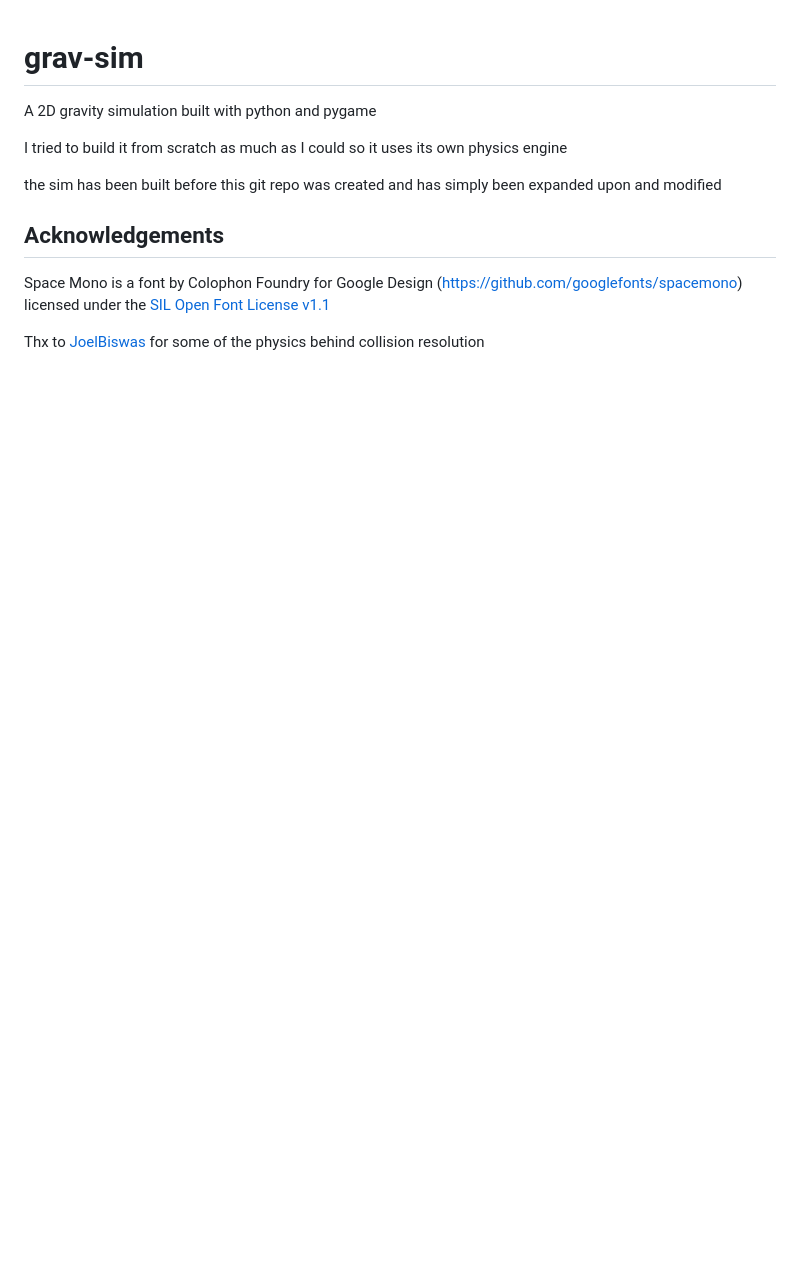
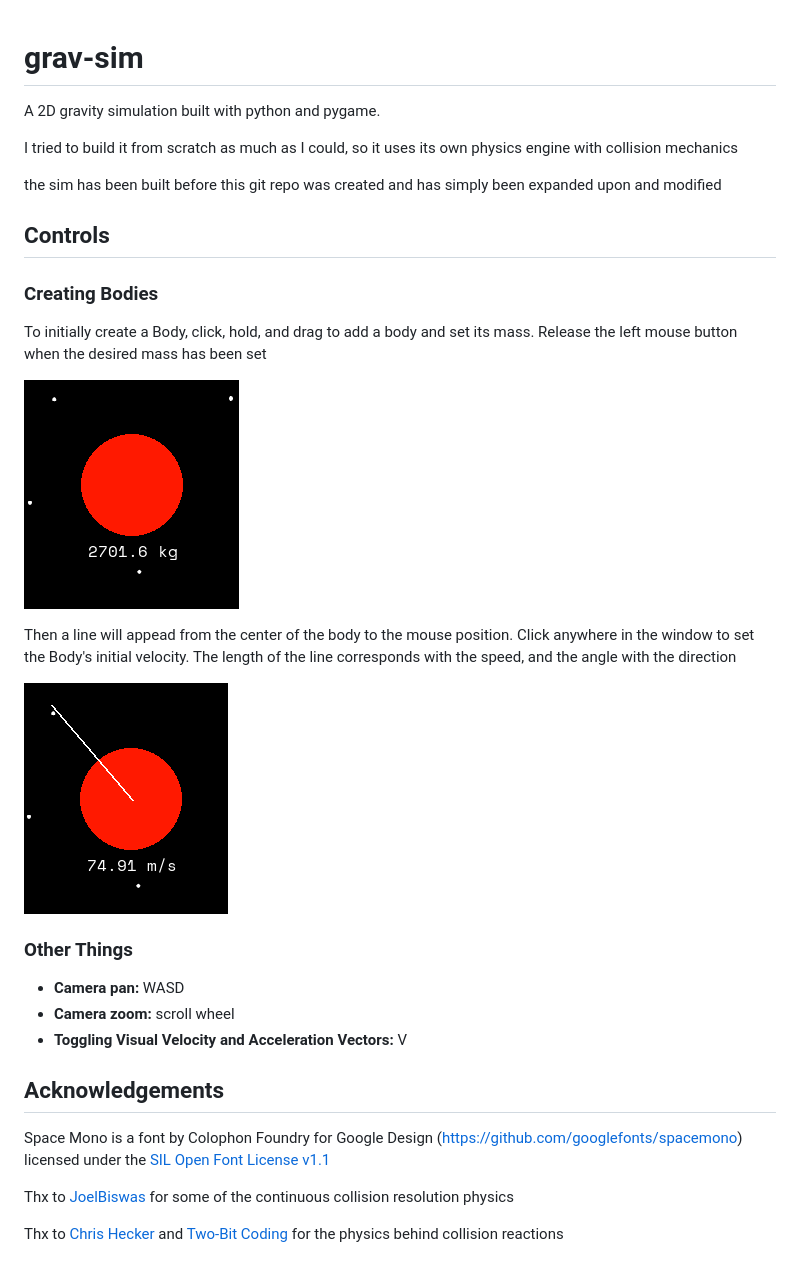
Before and after one commit to anayksha/grav-sim, a Markdown page: README.md, the part around the change. Rendered like a GitHub page; pictures changed too: assets/setting_mass.png (added), assets/setting_velocity.png (added); blank space fills up the shorter version.

```diff
--- a/README.md
+++ b/README.md
@@ -1,13 +1,34 @@
 # grav-sim
 
-A 2D gravity simulation built with python and pygame
+A 2D gravity simulation built with python and pygame.
 
-I tried to build it from scratch as much as I could so it uses its own physics engine
+I tried to build it from scratch as much as I could, so it uses its own physics engine with collision mechanics
 
 the sim has been built before this git repo was created and has simply been expanded upon and modified
+
+## Controls
+
+### Creating Bodies
+
+To initially create a Body, click, hold, and drag to add a body and set its mass. Release the left mouse button when the desired mass has been set
+
+![](assets/setting_mass.png)
+
+Then a line will appead from the center of the body to the mouse position. Click anywhere in the window to set the Body's initial velocity.
+The length of the line corresponds with the speed, and the angle with the direction
+
+![](assets/setting_velocity.png)
+
+### Other Things
+
+- **Camera pan:** WASD
+- **Camera zoom:** scroll wheel
+- **Toggling Visual Velocity and Acceleration Vectors:** V
 
 ## Acknowledgements
 
 Space Mono is a font by Colophon Foundry for Google Design (https://github.com/googlefonts/spacemono) licensed under the [SIL Open Font License v1.1](https://openfontlicense.org/open-font-license-official-text/)
 
-Thx to [JoelBiswas](https://github.com/JoelBiswas) for some of the physics behind collision resolution
+Thx to [JoelBiswas](https://github.com/JoelBiswas) for some of the continuous collision resolution physics
+
+Thx to [Chris Hecker](https://www.chrishecker.com/Rigid_Body_Dynamics) and [Two-Bit Coding](https://www.youtube.com/@two-bitcoding8018) for the physics behind collision reactions
```
